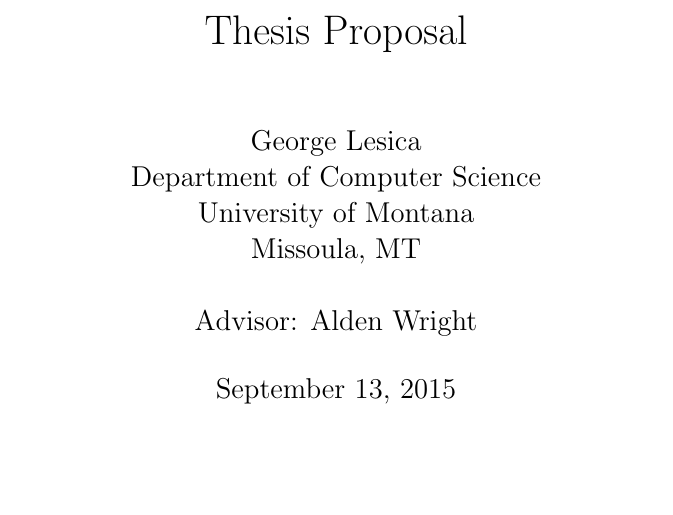
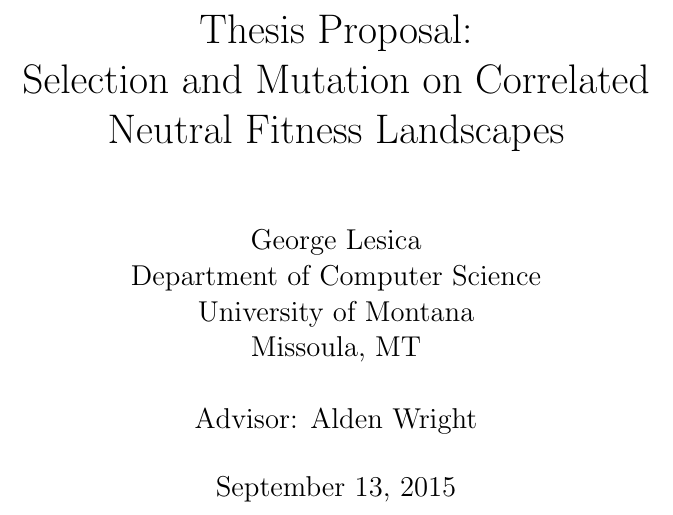
Before and after one commit to glesica/fitness-thesis, a LaTeX document (proposal.tex): part of page 1 of 6, cut so that both start at the same text, the shorter picture padded with empty space. Compiled offline with pdfLaTeX.

Commit message:
Better working title.

```diff
--- a/proposal.tex
+++ b/proposal.tex
@@ -9,7 +9,10 @@
 
 \renewcommand{\refname}{\section{References}}
 
-\title{Thesis Proposal}
+\title{Thesis Proposal:\\
+Selection and Mutation on Correlated\\
+Neutral Fitness Landscapes}
+
 \author{George Lesica\\
 Department of Computer Science\\
 University of Montana\\
```
